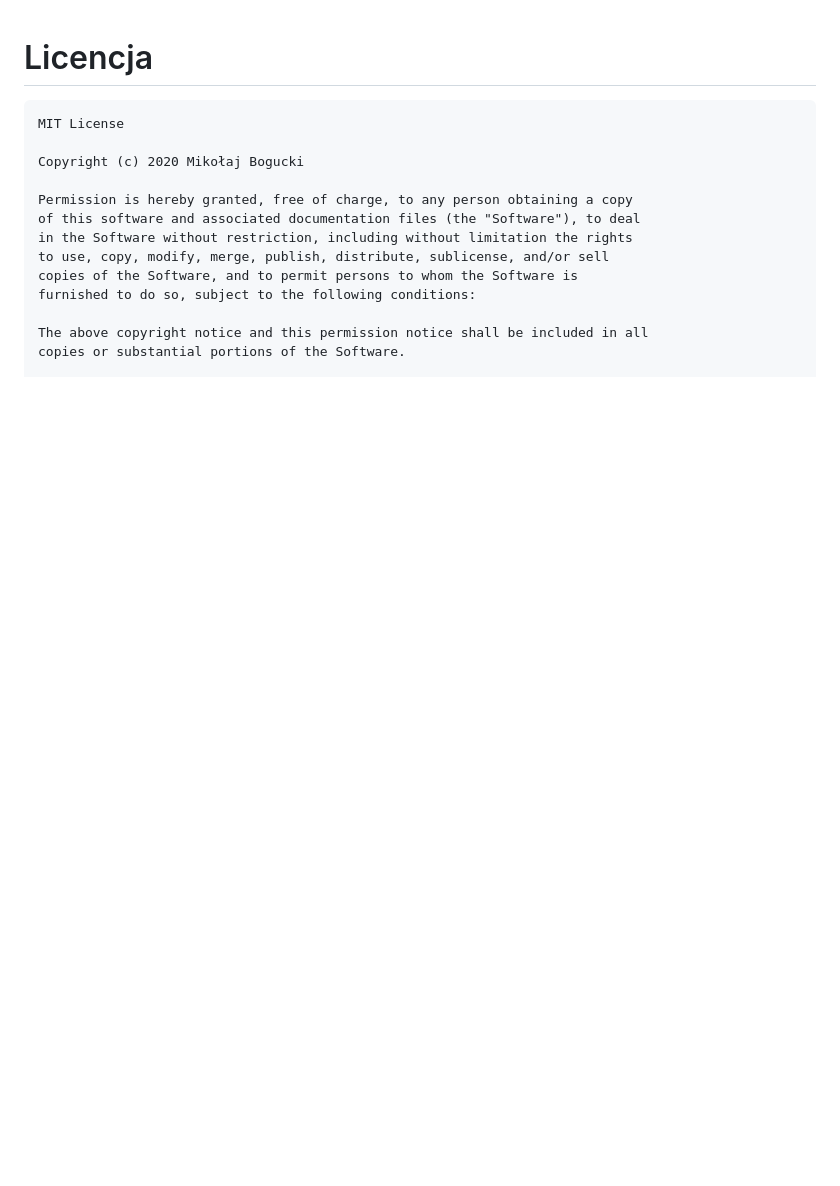
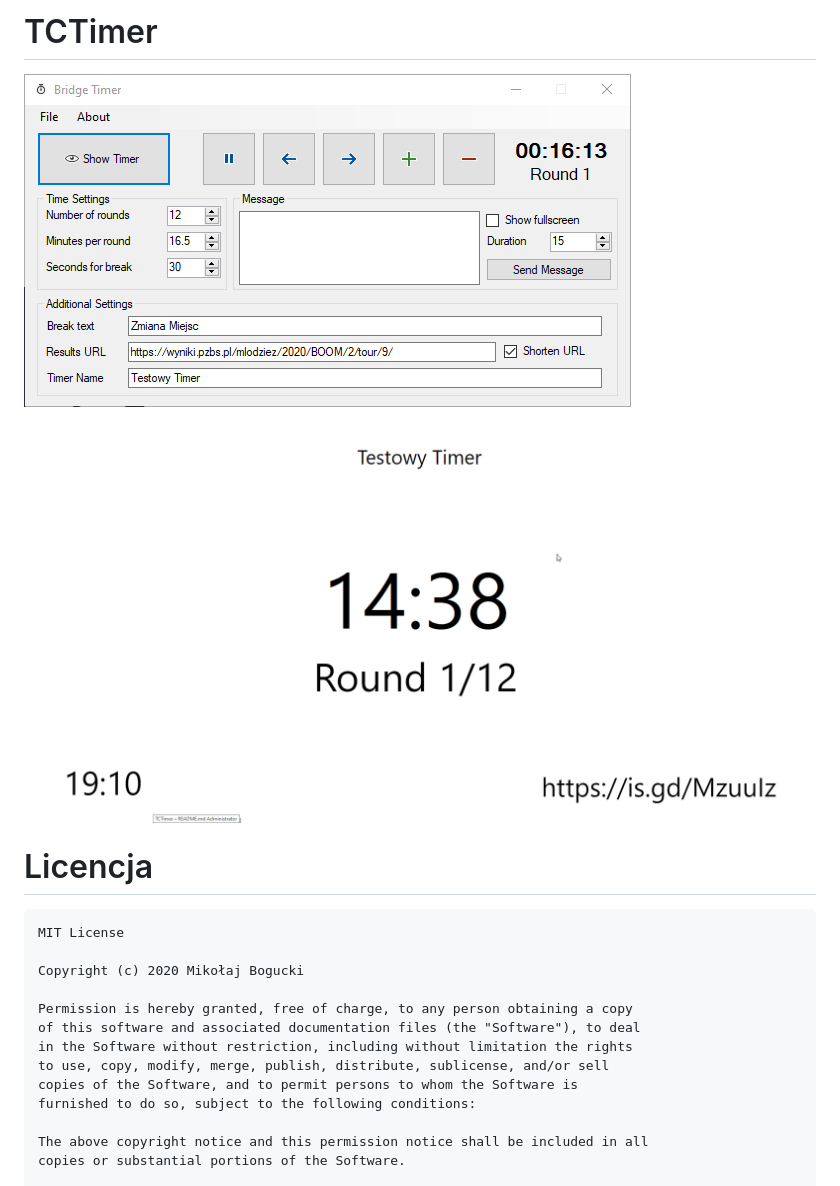
Before and after one commit to fe-dox/bridge-timer, a Markdown page: README.md, the part around the change. Drawn GitHub-style; pictures changed too: Screenshots/program.png (added), Screenshots/rzutnik.png (added); blank space fills up the shorter version.

Commit message:
screenshoty

````diff
--- a/README.md
+++ b/README.md
@@ -1,3 +1,7 @@
+# TCTimer
+![Ekran Programu](/Screenshots/program.png)
+
+![Na Rzutnik](/Screenshots/rzutnik.png)
 # Licencja
 ```
 MIT License
````
